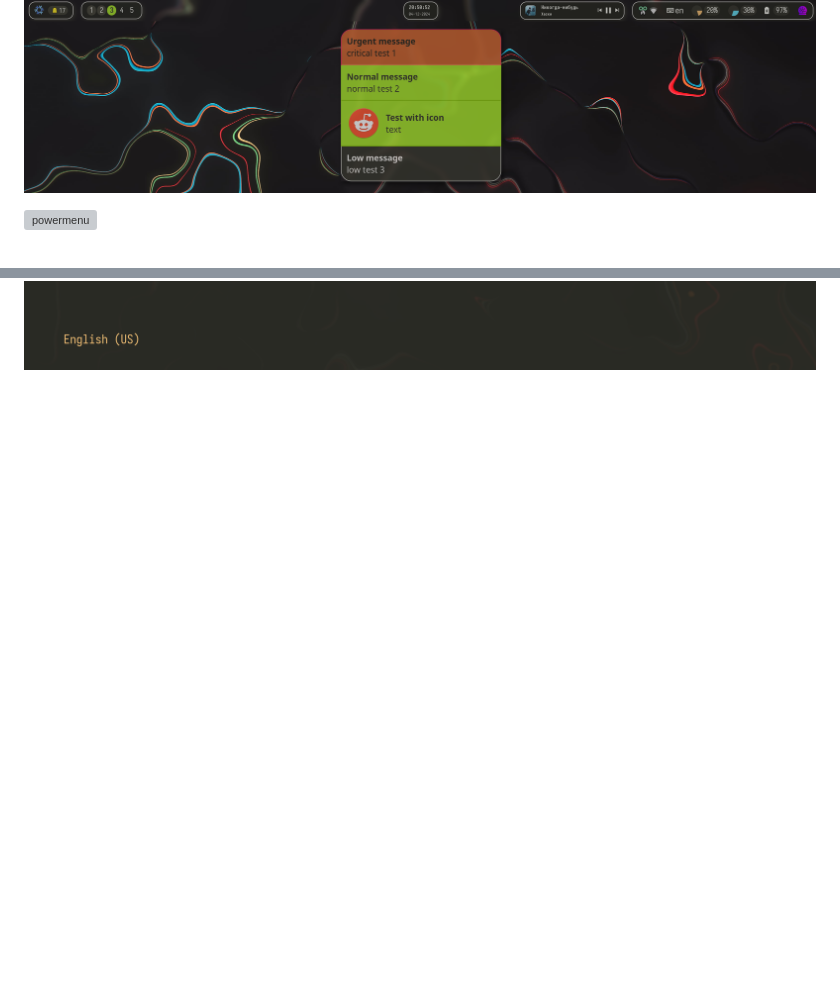
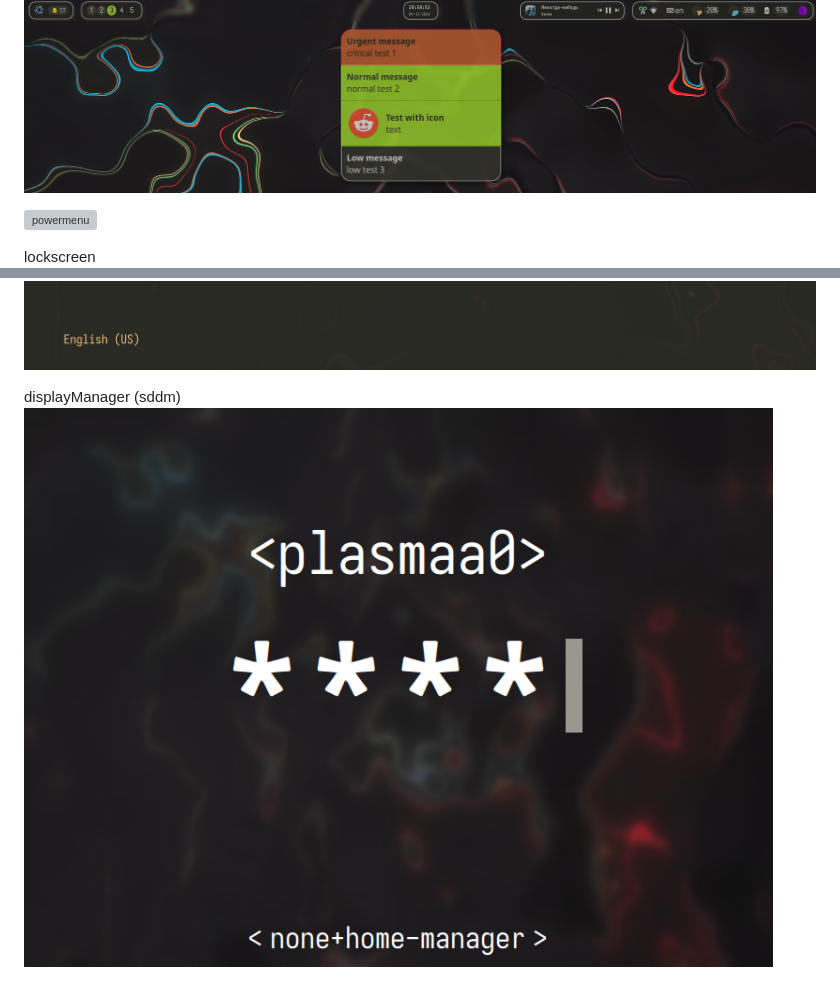
Before and after one commit to Plasmaa0/NixOS-config, a Markdown page: README.md, 2 parts joined by grey strips. GitHub-like rendering; pictures changed too: assets_readme/displayManager.png (added); blank space fills up the shorter version; grey boxes are pictures that could not be loaded.

Commit message:
README.md upd
Former-commit-id: 463d48e5715ae9b7f1c21b4025db4eb4998fbd8d

```diff
--- a/README.md
+++ b/README.md
@@ -37,7 +37,11 @@
 
 ![powermenu](./assets_readme/4.png)
 
+lockscreen
 ![lockscreen](./assets_readme/5.png)
+
+displayManager (sddm)
+![lockscreen](./assets_readme/displayManager.png)
 
 ![notification center](./assets_readme/6.png)
 
```
